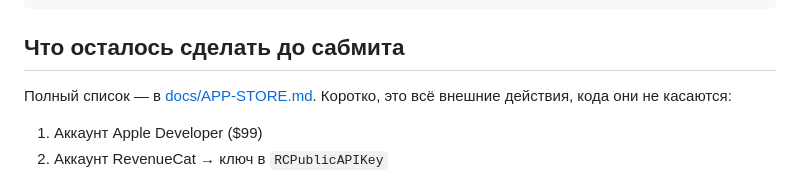
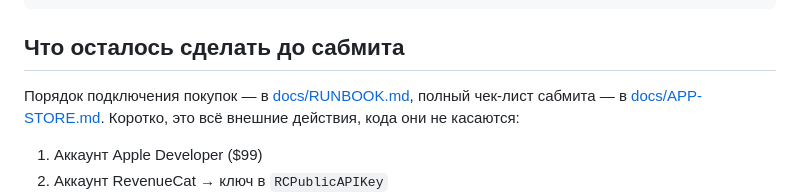
Before and after one commit to Sanchizas007/Sunfold, a Markdown page: README.md, the part around the change. Drawn GitHub-style.

```diff
--- a/README.md
+++ b/README.md
@@ -118,7 +118,7 @@ swift Tools/make-appicon.swift Design/app-icon-source.png Sunfold/Assets.xcasset
 
 ## Что осталось сделать до сабмита
 
-Полный список — в [docs/APP-STORE.md](docs/APP-STORE.md). Коротко, это всё
+Порядок подключения покупок — в [docs/RUNBOOK.md](docs/RUNBOOK.md), полный чек-лист сабмита — в [docs/APP-STORE.md](docs/APP-STORE.md). Коротко, это всё
 внешние действия, кода они не касаются:
 
 1. Аккаунт Apple Developer ($99)
```
Also changed, not shown: docs/RUNBOOK.md (added, +133 -0 lines).
